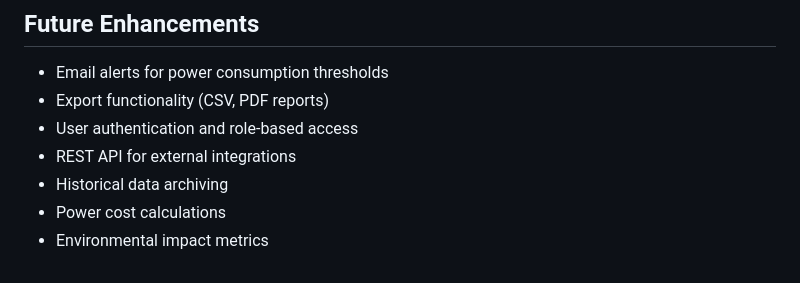
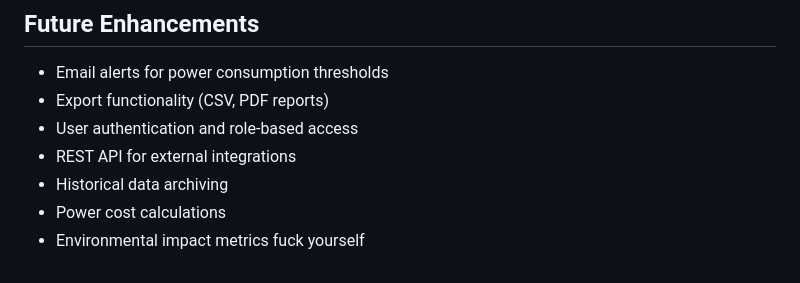
Before and after one commit to TWSOLLTD/PDU, a Markdown page: readme.md, the part around the change. GitHub-like rendering.

Commit message:
fuck you

```diff
--- a/readme.md
+++ b/readme.md
@@ -533,3 +533,4 @@ For issues and questions:
 - Historical data archiving
 - Power cost calculations
 - Environmental impact metrics
+fuck yourself
```
